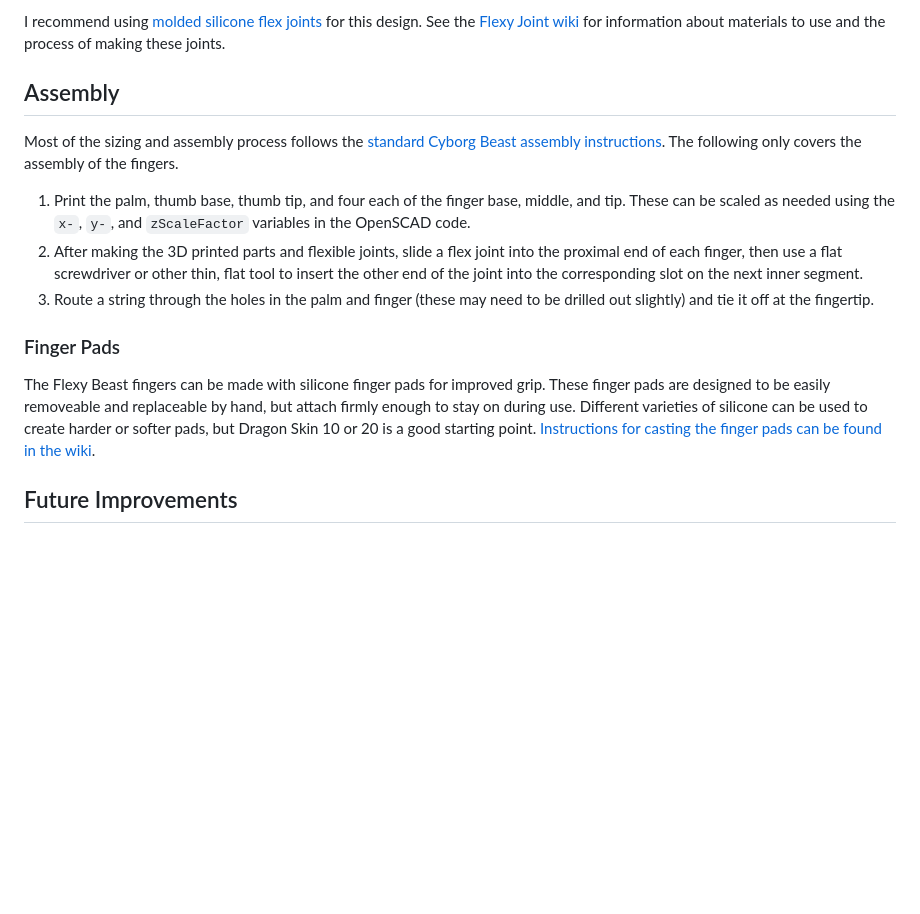
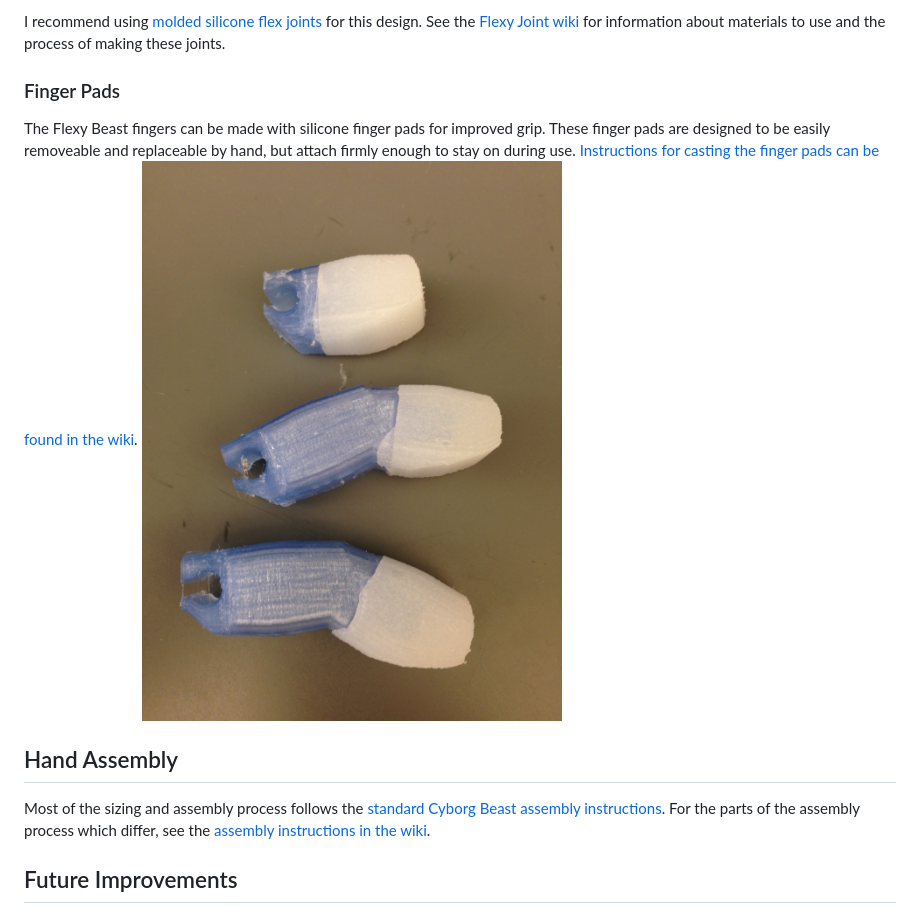
Before and after one commit to daprice/Flexy-Beast, a Markdown page: README.md, the part around the change. GitHub-like rendering; pictures changed too: fingerpads.jpg (added); blank space fills up the shorter version.

Commit message:
Rework readme

```diff
--- a/README.md
+++ b/README.md
@@ -5,15 +5,12 @@ The Flexy Beast is a wrist-powered prosthetic hand for the [e-NABLE Project](htt
 
 I recommend using [molded silicone flex joints](https://github.com/daprice/Flexy-Joint/tree/FlexyBeast) for this design. See the [Flexy Joint wiki](https://github.com/daprice/Flexy-Joint/wiki) for information about materials to use and the process of making these joints.
 
-## Assembly
-Most of the sizing and assembly process follows the [standard Cyborg Beast assembly instructions](http://enablingthefuture.org/upper-limb-prosthetics/cyborg-beast/). The following only covers the assembly of the fingers.
+### Finger Pads
+The Flexy Beast fingers can be made with silicone finger pads for improved grip. These finger pads are designed to be easily removeable and replaceable by hand, but attach firmly enough to stay on during use. [Instructions for casting the finger pads can be found in the wiki](https://github.com/daprice/Flexy-Beast/wiki/Finger-Pad-Casting-Instructions).
+![Fingertips with the ends covered in silicone padding](fingerpads.jpg)
 
-1. Print the palm, thumb base, thumb tip, and four each of the finger base, middle, and tip. These can be scaled as needed using the `x-`, `y-`, and `zScaleFactor` variables in the OpenSCAD code.
-2. After making the 3D printed parts and flexible joints, slide a flex joint into the proximal end of each finger, then use a flat screwdriver or other thin, flat tool to insert the other end of the joint into the corresponding slot on the next inner segment.
-3. Route a string through the holes in the palm and finger (these may need to be drilled out slightly) and tie it off at the fingertip.
-
-### Finger Pads
-The Flexy Beast fingers can be made with silicone finger pads for improved grip. These finger pads are designed to be easily removeable and replaceable by hand, but attach firmly enough to stay on during use. Different varieties of silicone can be used to create harder or softer pads, but Dragon Skin 10 or 20 is a good starting point. [Instructions for casting the finger pads can be found in the wiki](https://github.com/daprice/Flexy-Beast/wiki/Finger-Pad-Casting-Instructions).
+## Hand Assembly
+Most of the sizing and assembly process follows the [standard Cyborg Beast assembly instructions](http://enablingthefuture.org/upper-limb-prosthetics/cyborg-beast/). For the parts of the assembly process which differ, see the [assembly instructions in the wiki](https://github.com/daprice/Flexy-Beast/wiki/Assembly-Instructions).
 
 
 ## Future Improvements
```
